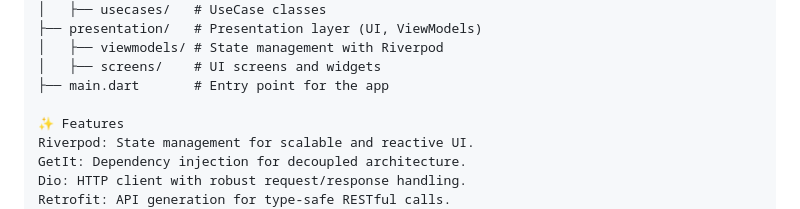
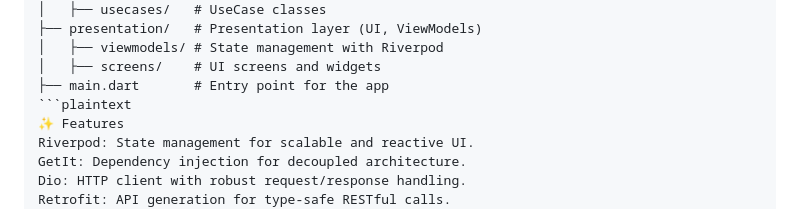
Before and after one commit to thanhngo98ued/Flutter-Base--Clean-Architecture, a Markdown page: README.md, the part around the change. Drawn GitHub-style.

````diff
--- a/README.md
+++ b/README.md
@@ -27,7 +27,7 @@ lib/
 │   ├── viewmodels/ # State management with Riverpod
 │   ├── screens/    # UI screens and widgets
 ├── main.dart       # Entry point for the app
-
+```plaintext
 ✨ Features
 Riverpod: State management for scalable and reactive UI.
 GetIt: Dependency injection for decoupled architecture.
````
